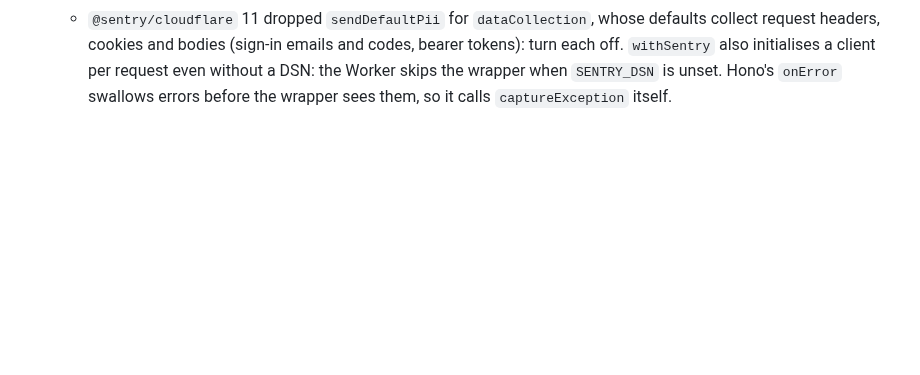
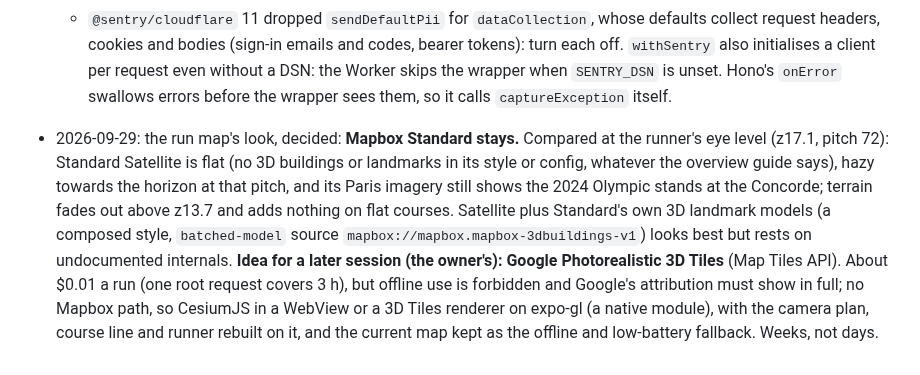
Before and after one commit to arthur-flam/sivoov-run, a Markdown page: docs/MEMORY.md, the part around the change. Rendered like a GitHub page; blank space fills up the shorter version.

Commit message:
docs: the run map stays on Mapbox Standard; Google 3D tiles noted for later
Co-Authored-By: Claude Opus 5.5 <noreply@anthropic.com>
Claude-Session: https://claude.ai/code/session_01RtmHbM3dox9C12YEo81ZHR

```diff
--- a/docs/MEMORY.md
+++ b/docs/MEMORY.md
@@ -670,3 +670,14 @@
     `withSentry` also initialises a client per request even without a DSN: the Worker skips the
     wrapper when `SENTRY_DSN` is unset. Hono's `onError` swallows errors before the wrapper sees
     them, so it calls `captureException` itself.
+- 2026-09-29: the run map's look, decided: **Mapbox Standard stays.** Compared at the runner's eye
+  level (z17.1, pitch 72): Standard Satellite is flat (no 3D buildings or landmarks in its style or
+  config, whatever the overview guide says), hazy towards the horizon at that pitch, and its Paris
+  imagery still shows the 2024 Olympic stands at the Concorde; terrain fades out above z13.7 and
+  adds nothing on flat courses. Satellite plus Standard's own 3D landmark models (a composed style,
+  `batched-model` source `mapbox://mapbox.mapbox-3dbuildings-v1`) looks best but rests on undocumented
+  internals. **Idea for a later session (the owner's): Google Photorealistic 3D Tiles** (Map Tiles
+  API). About $0.01 a run (one root request covers 3 h), but offline use is forbidden and Google's
+  attribution must show in full; no Mapbox path, so CesiumJS in a WebView or a 3D Tiles renderer on
+  expo-gl (a native module), with the camera plan, course line and runner rebuilt on it, and the
+  current map kept as the offline and low-battery fallback. Weeks, not days.
```
